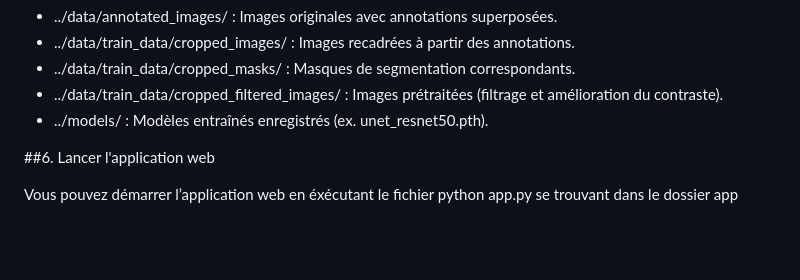
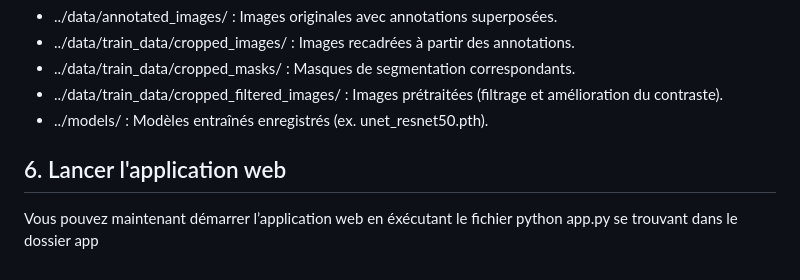
Before and after one commit to Maxcym/segmentation_IA, a Markdown page: README.md, the part around the change. Rendered like a GitHub page; blank space fills up the shorter version.

```diff
--- a/README.md
+++ b/README.md
@@ -81,6 +81,6 @@ Vous obtiendrez également différents dossiers contenant les données prétrait
 - ../data/train_data/cropped_filtered_images/ : Images prétraitées (filtrage et amélioration du contraste).
 - ../models/ : Modèles entraînés enregistrés (ex. unet_resnet50.pth).
 
-##6. Lancer l'application web
+## 6. Lancer l'application web
 
-Vous pouvez démarrer l’application web en éxécutant le fichier python app.py se trouvant dans le dossier app
+Vous pouvez maintenant démarrer l’application web en éxécutant le fichier python app.py se trouvant dans le dossier app
```
